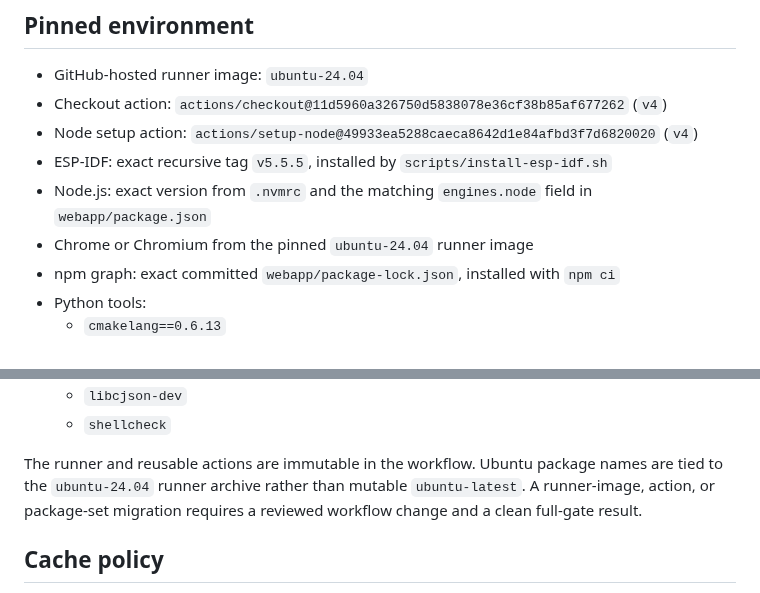
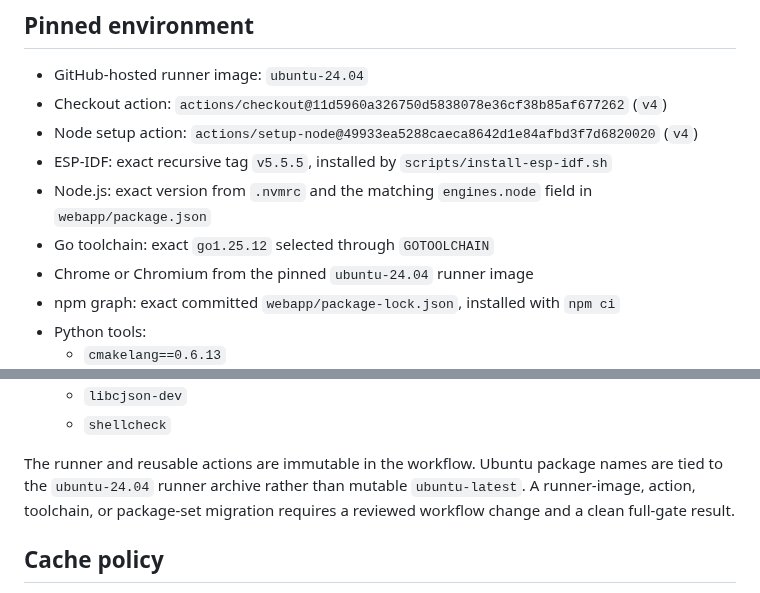
Before and after one commit to ekkus93/esp32-macro-keyboard, a Markdown page: docs/CI_REPRODUCIBILITY.md, 2 parts joined by grey strips. Drawn GitHub-style.

Commit message:
docs: record pinned Go toolchain

```diff
--- a/docs/CI_REPRODUCIBILITY.md
+++ b/docs/CI_REPRODUCIBILITY.md
@@ -15,6 +15,7 @@ has read-only repository permission.
   `scripts/install-esp-idf.sh`
 - Node.js: exact version from `.nvmrc` and the matching `engines.node` field in
   `webapp/package.json`
+- Go toolchain: exact `go1.25.12` selected through `GOTOOLCHAIN`
 - Chrome or Chromium from the pinned `ubuntu-24.04` runner image
 - npm graph: exact committed `webapp/package-lock.json`, installed with `npm ci`
 - Python tools:
@@ -32,8 +33,8 @@ has read-only repository permission.
 
 The runner and reusable actions are immutable in the workflow. Ubuntu package
 names are tied to the `ubuntu-24.04` runner archive rather than mutable
-`ubuntu-latest`. A runner-image, action, or package-set migration requires a
-reviewed workflow change and a clean full-gate result.
+`ubuntu-latest`. A runner-image, action, toolchain, or package-set migration
+requires a reviewed workflow change and a clean full-gate result.
 
 ## Cache policy
 
```
